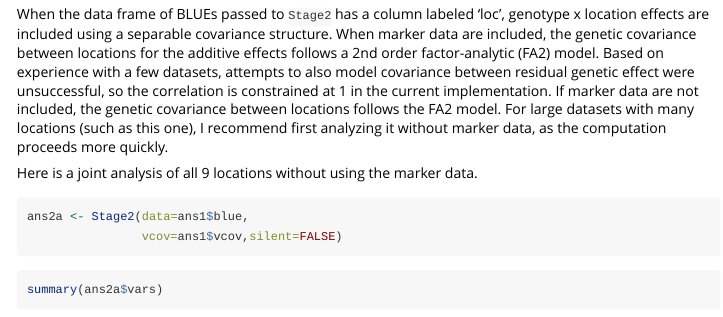
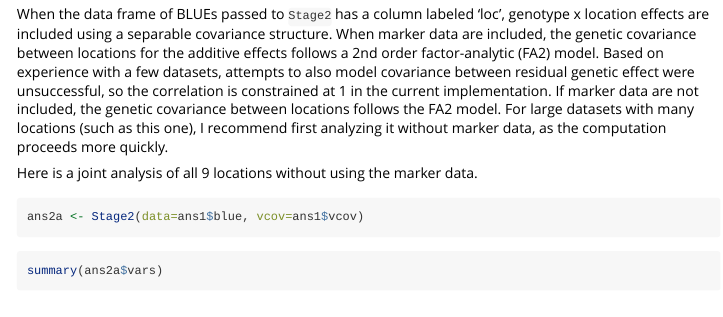
Before and after one commit to jendelman/StageWise, an R Markdown document (vignettes/Vignette2.Rmd): the page in a window 1100 px wide, from 980 px down. Rendered offline with R 4.5, knitr and Pandoc, with nearby package versions; some code elsewhere in the file could not run offline; long lines of code are wrapped.

Commit message:
Fixed Vignette2

````diff
--- a/vignettes/Vignette2.Rmd
+++ b/vignettes/Vignette2.Rmd
@@ -44,8 +44,7 @@ When the data frame of BLUEs passed to `Stage2` has a column labeled 'loc', geno
 
 Here is a joint analysis of all 9 locations without using the marker data.
 ```{r eval=FALSE}
-ans2a <- Stage2(data=ans1$blue,
-                vcov=ans1$vcov,silent=FALSE)
+ans2a <- Stage2(data=ans1$blue, vcov=ans1$vcov)
 ```
 ```{r}
 summary(ans2a$vars)
````
Also changed, not shown: 1 other file.
